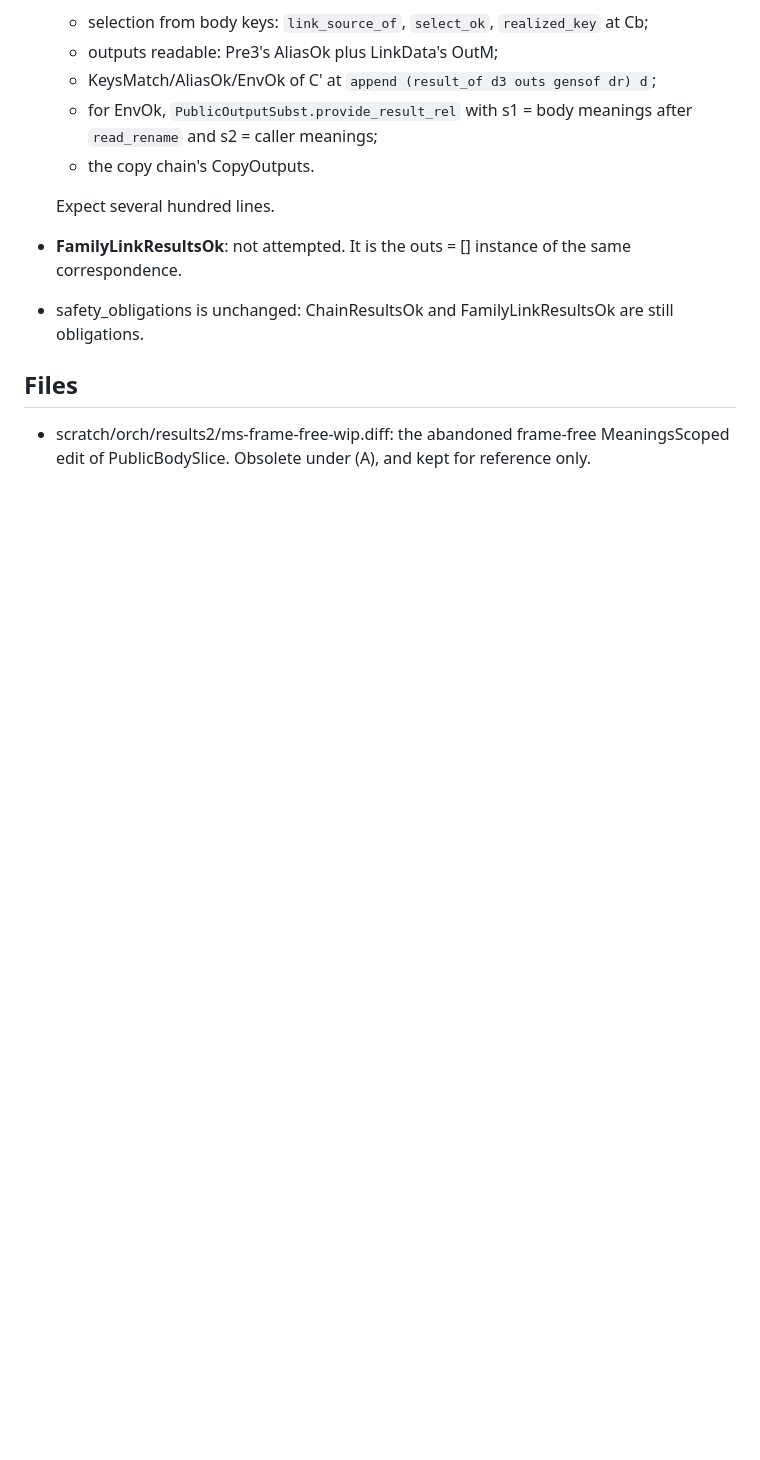
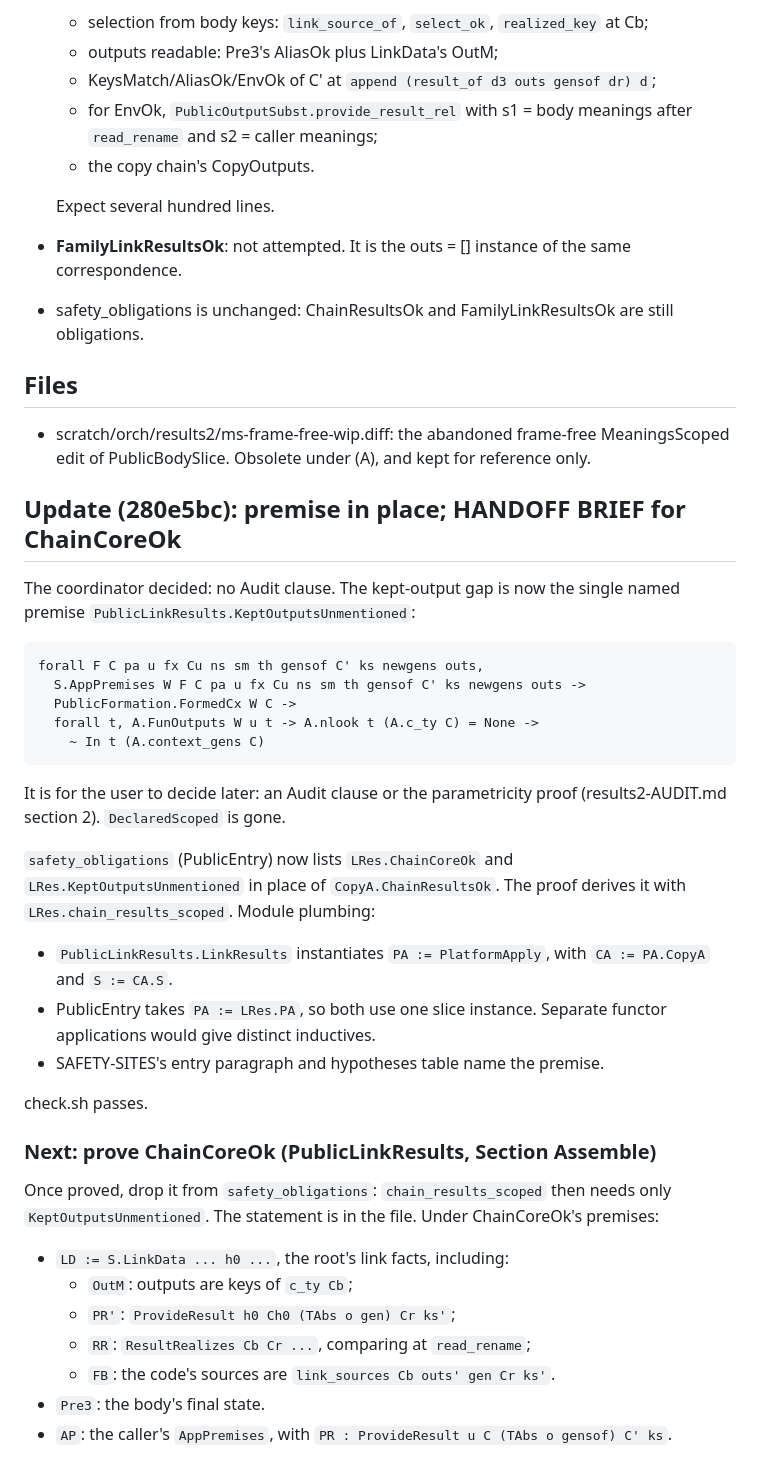
Before and after one commit to moss-lang/moss, a Markdown page: scratch/orch/results2-STATUS.md, the part around one of its changes. Rendered like a GitHub page; blank space fills up the shorter version.

Commit message:
results2: handoff brief for ChainCoreOk
Co-Authored-By: Claude Opus 5.5 <noreply@anthropic.com>
Claude-Session: https://claude.ai/code/session_01QcY9vp5psgaVYTS8eXCfj9

```diff
--- a/scratch/orch/results2-STATUS.md
+++ b/scratch/orch/results2-STATUS.md
@@ -89,3 +89,44 @@ implementations accept and run correctly.
 - scratch/orch/results2/ms-frame-free-wip.diff: the abandoned frame-free
   MeaningsScoped edit of PublicBodySlice. Obsolete under (A), and kept for
   reference only.
+
+
+## Update (280e5bc): premise in place; HANDOFF BRIEF for ChainCoreOk
+
+The coordinator decided: no Audit clause. The kept-output gap is now the
+single named premise `PublicLinkResults.KeptOutputsUnmentioned`:
+
+    forall F C pa u fx Cu ns sm th gensof C' ks newgens outs,
+      S.AppPremises W F C pa u fx Cu ns sm th gensof C' ks newgens outs ->
+      PublicFormation.FormedCx W C ->
+      forall t, A.FunOutputs W u t -> A.nlook t (A.c_ty C) = None ->
+        ~ In t (A.context_gens C)
+
+It is for the user to decide later: an Audit clause or the parametricity
+proof (results2-AUDIT.md section 2). `DeclaredScoped` is gone.
+
+`safety_obligations` (PublicEntry) now lists `LRes.ChainCoreOk` and
+`LRes.KeptOutputsUnmentioned` in place of `CopyA.ChainResultsOk`. The
+proof derives it with `LRes.chain_results_scoped`. Module plumbing:
+- `PublicLinkResults.LinkResults` instantiates `PA := PlatformApply`,
+  with `CA := PA.CopyA` and `S := CA.S`.
+- PublicEntry takes `PA := LRes.PA`, so both use one slice instance.
+  Separate functor applications would give distinct inductives.
+- SAFETY-SITES's entry paragraph and hypotheses table name the premise.
+
+check.sh passes.
+
+### Next: prove ChainCoreOk (PublicLinkResults, Section Assemble)
+
+Once proved, drop it from `safety_obligations`: `chain_results_scoped`
+then needs only `KeptOutputsUnmentioned`. The statement is in the file.
+Under ChainCoreOk's premises:
+- `LD := S.LinkData ... h0 ...`, the root's link facts, including:
+  - `OutM`: outputs are keys of `c_ty Cb`;
+  - `PR'`: `ProvideResult h0 Ch0 (TAbs o gen) Cr ks'`;
+  - `RR`: `ResultRealizes Cb Cr ...`, comparing at `read_rename`;
+  - `FB`: the code's sources are `link_sources Cb outs' gen Cr ks'`.
+- `Pre3`: the body's final state.
+- `AP`: the caller's `AppPremises`, with
+  `PR : ProvideResult u C (TAbs o gensof) C' ks`.
+
```
Also changed, not shown: other parts of scratch/orch/results2-STATUS.md (+52 -0 lines).
